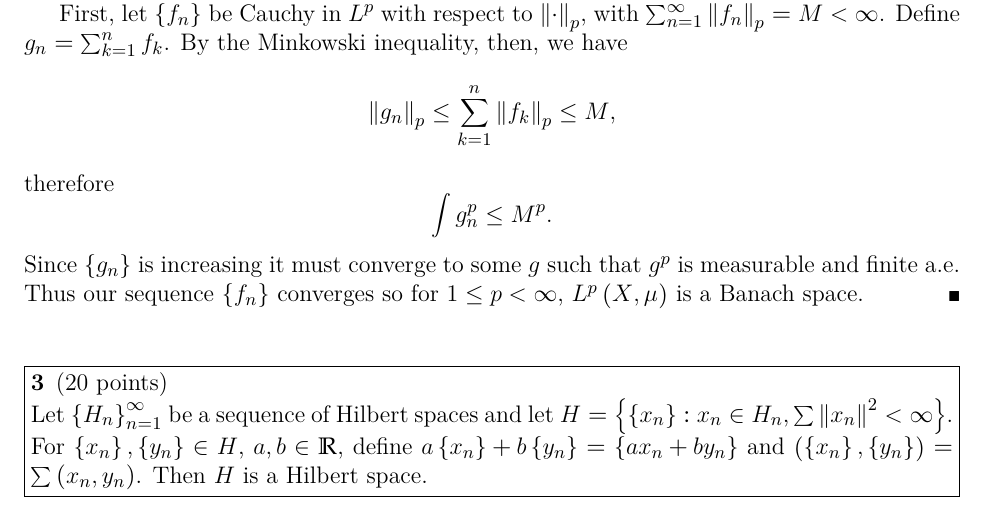
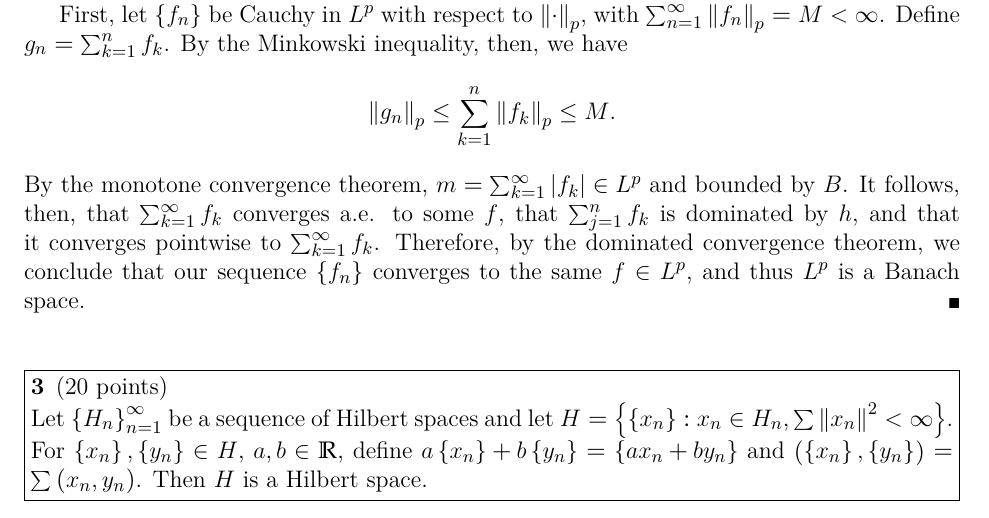
Before and after one commit to Devi1Cry/latex-repo, a LaTeX document (MATH 506/Midterm/MATH506-Midterm.tex): part of page 1 of 4, cut so that both start at the same text. The pictures show the PDF file MATH 506/Midterm/MATH506-Midterm.pdf that the author committed with the source.

Commit message:
Fixed problem 2

```diff
--- a/MATH 506/Midterm/MATH506-Midterm.tex
+++ b/MATH 506/Midterm/MATH506-Midterm.tex
@@ -38,11 +38,9 @@
   First, let $\set{f_n}$ be Cauchy in $L^p$ with respect to $\norm{\cdot}_p$,
 with $\Sum{\norm{f_n}_p}{n,1,\infty} = M < \infty$. Define $g_n =
 \Sum{f_k}{k,1,n}$. By the Minkowski inequality, then, we have
-\[\norm{g_n}_p \leq \Sum{\norm{f_k}_p}{k,1,n} \leq M,\] therefore
-\[\int g_n^p \leq M^p.\] Since $\set{g_n}$ is increasing it must converge to
-some $g$ such that $g^p$ is measurable and finite a.e. Thus our sequence
-$\set{f_n}$ converges so for $1 \leq p < \infty$, $L^p\pa{X,\mu}$ is a Banach
-space.
+\[\norm{g_n}_p \leq \Sum{\norm{f_k}_p}{k,1,n} \leq M.\] By the monotone convergence theorem, $m = \Sum{\Abs{f_k}}{k,1,\infty} \in L^p$ and bounded by $B$.
+It follows, then, that $\Sum{f_k}{k,1,\infty}$ converges a.e. to some $f$, that $\Sum{f_k}{j,1,n}$ is dominated by $h$, and that it converges pointwise to $\Sum{f_k}{k,1,\infty}$.
+Therefore, by the dominated convergence theorem, we conclude that our sequence $\set{f_n}$ converges to the same $f \in L^p$, and thus $L^p$ is a Banach space.
  \end{proof}
 \end{solution}
 
```
Also changed, not shown: MATH 506/Midterm/MATH506-Midterm.pdf, MATH 506/Midterm/MATH506-Midterm.tex (2 more changed lines), 2 other files.
